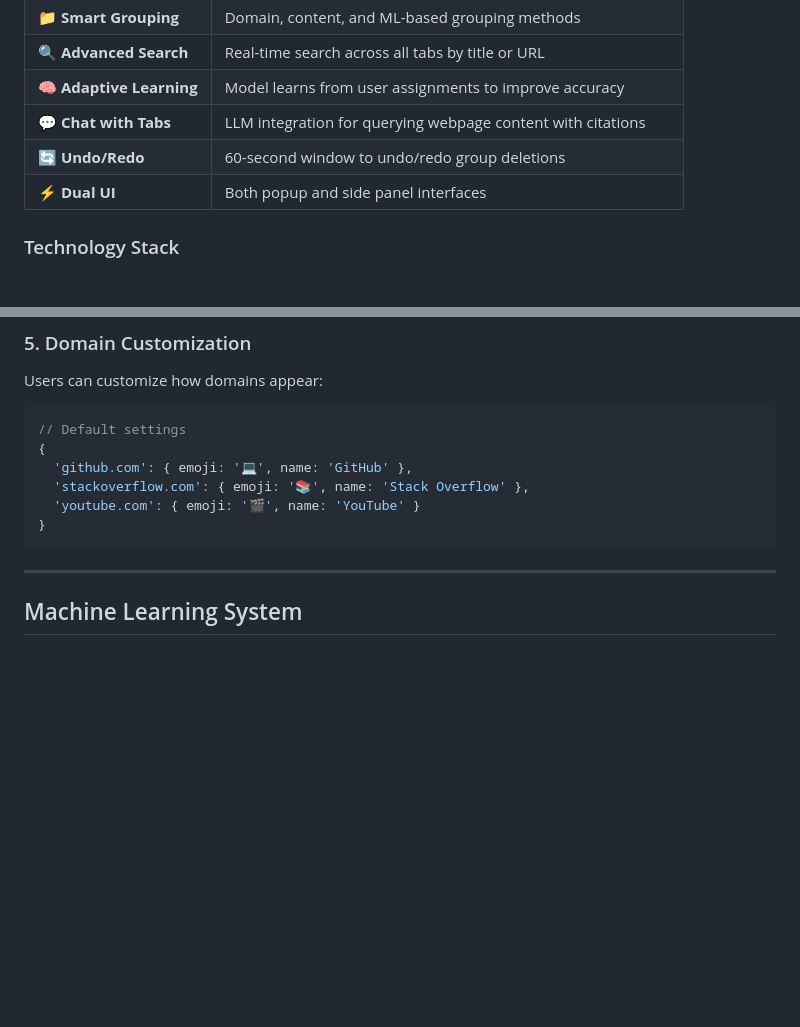
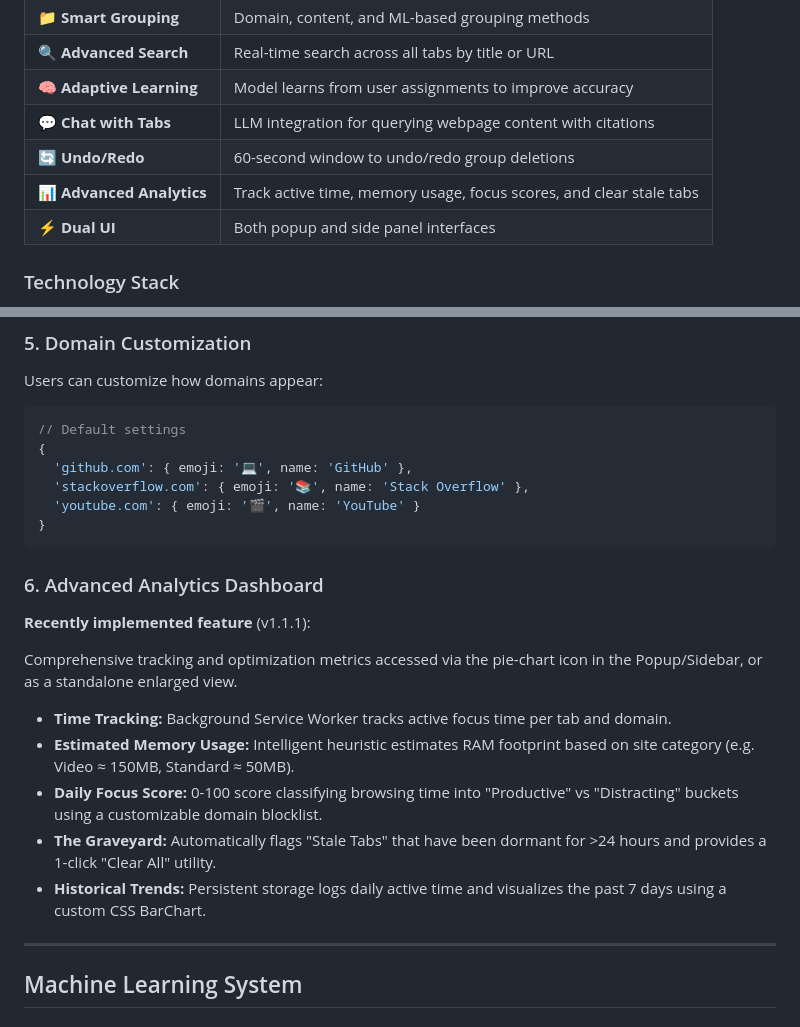
Before and after one commit to Aashu-Adhikari/TabSense, a Markdown page: COMPREHENSIVE_DOCUMENTATION.md, 2 parts joined by grey strips. Drawn GitHub-style; blank space fills up the shorter version.

````diff
--- a/COMPREHENSIVE_DOCUMENTATION.md
+++ b/COMPREHENSIVE_DOCUMENTATION.md
@@ -37,6 +37,7 @@
 | 🧠 **Adaptive Learning** | Model learns from user assignments to improve accuracy |
 | 💬 **Chat with Tabs** | LLM integration for querying webpage content with citations |
 | 🔄 **Undo/Redo** | 60-second window to undo/redo group deletions |
+| 📊 **Advanced Analytics** | Track active time, memory usage, focus scores, and clear stale tabs |
 | ⚡ **Dual UI** | Both popup and side panel interfaces |
 
 ### Technology Stack
@@ -275,6 +276,18 @@ Users can customize how domains appear:
   'youtube.com': { emoji: '🎬', name: 'YouTube' }
 }
 ```
+
+### 6. Advanced Analytics Dashboard
+
+**Recently implemented feature** (v1.1.1):
+
+Comprehensive tracking and optimization metrics accessed via the pie-chart icon in the Popup/Sidebar, or as a standalone enlarged view.
+
+- **Time Tracking:** Background Service Worker tracks active focus time per tab and domain.
+- **Estimated Memory Usage:** Intelligent heuristic estimates RAM footprint based on site category (e.g. Video ≈ 150MB, Standard ≈ 50MB).
+- **Daily Focus Score:** 0-100 score classifying browsing time into "Productive" vs "Distracting" buckets using a customizable domain blocklist.
+- **The Graveyard:** Automatically flags "Stale Tabs" that have been dormant for >24 hours and provides a 1-click "Clear All" utility.
+- **Historical Trends:** Persistent storage logs daily active time and visualizes the past 7 days using a custom CSS BarChart.
 
 ---
 
````
Also changed, not shown: README.md (+8 -0 lines).
